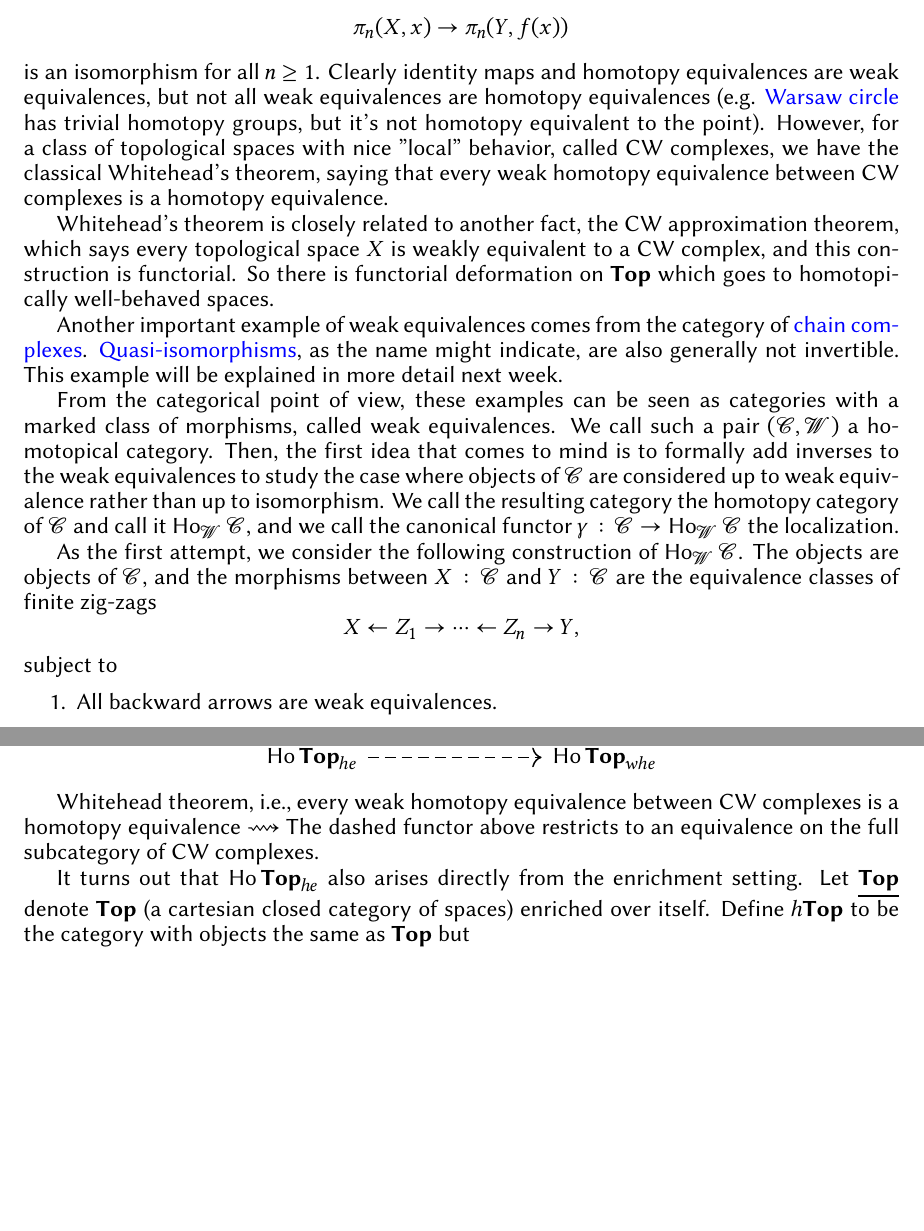
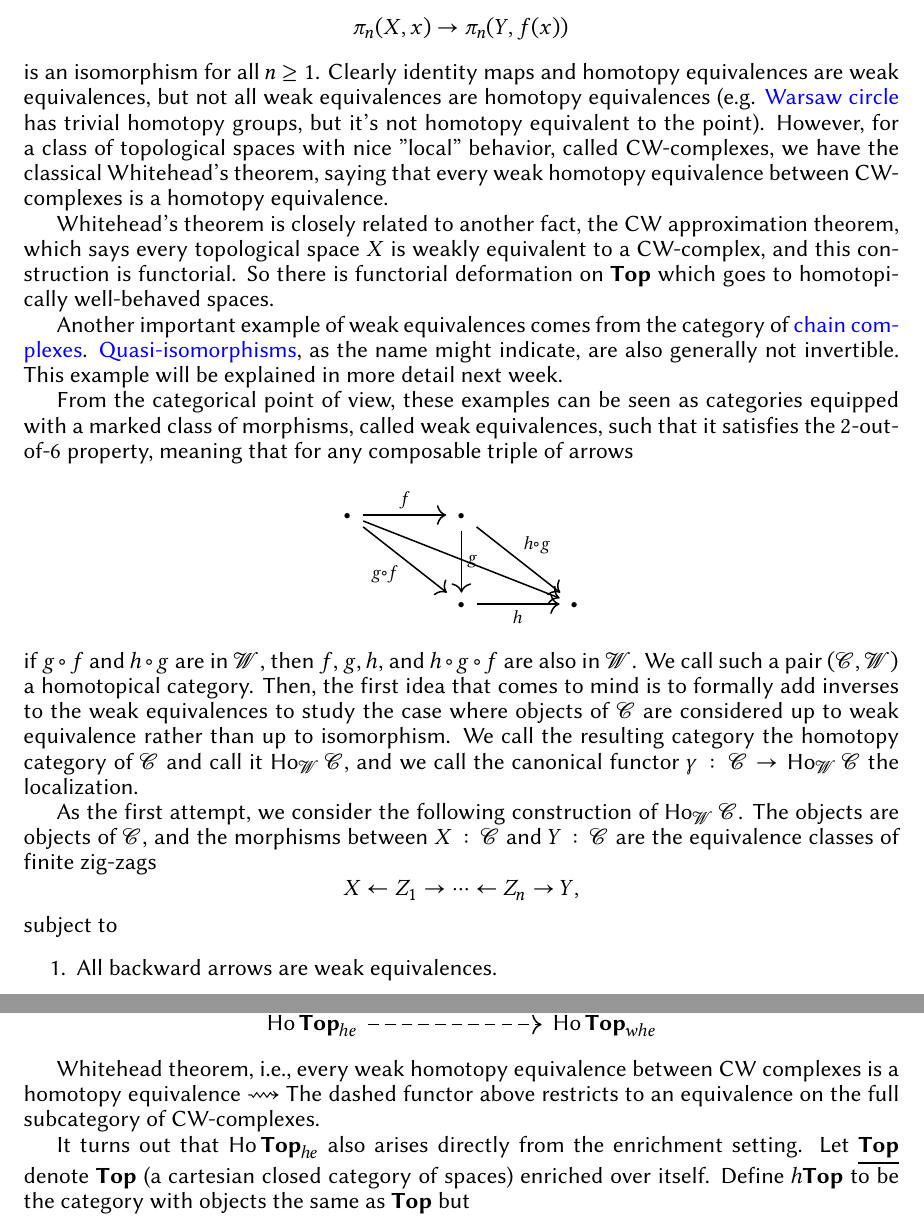
Before and after one commit to KunhongDu/ReadingGroupCHT, a LaTeX document (notes.tex): two parts of pages 2 and 4 of 5, joined at a grey line, cut so that both start at the same text, the shorter picture padded with empty space. Compiled offline with XeLaTeX.

Commit message:
Week1 revisited

```diff
--- a/notes.tex
+++ b/notes.tex
@@ -64,12 +64,12 @@ Again, in the category $\Top$ of topological spaces, we say a map $f : X \to Y$
 \pi_n(X,x) \to \pi_n(Y,f(x))
 \]
 is an isomorphism for all $n \ge 1$.
-Clearly identity maps and homotopy equivalences are weak equivalences, but not all weak equivalences are homotopy equivalences (e.g. \href{https://ncatlab.org/nlab/show/Warsaw+circle}{Warsaw circle} has trivial homotopy groups, but it's not homotopy equivalent to the point). However, for a class of topological spaces with nice "local" behavior, called CW complexes, we have the classical Whitehead's theorem, saying that
-every weak homotopy equivalence between CW complexes is a homotopy equivalence.
+Clearly identity maps and homotopy equivalences are weak equivalences, but not all weak equivalences are homotopy equivalences (e.g. \href{https://ncatlab.org/nlab/show/Warsaw+circle}{Warsaw circle} has trivial homotopy groups, but it's not homotopy equivalent to the point). However, for a class of topological spaces with nice "local" behavior, called CW-complexes, we have the classical Whitehead's theorem, saying that
+every weak homotopy equivalence between CW-complexes is a homotopy equivalence.
 
 % This is not provable in HoTT in its full generality, as assuming this implies that the universe is hypercomplete, which is not generally true as HoTT admits models which are not hypercomplete. However, the truncated version of Whitehead's theorem should be provable in HoTT.
 % Back to the classical discussion,
-Whitehead's theorem is closely related to another fact, the CW approximation theorem, which says every topological space $X$ is weakly equivalent to a CW complex, and this construction is functorial. So there is functorial deformation on $\Top$ which goes to homotopically well-behaved spaces.
+Whitehead's theorem is closely related to another fact, the CW approximation theorem, which says every topological space $X$ is weakly equivalent to a CW-complex, and this construction is functorial. So there is functorial deformation on $\Top$ which goes to homotopically well-behaved spaces.
 
 
 Another important example of weak equivalences comes from the category of
@@ -77,7 +77,15 @@ Another important example of weak equivalences comes from the category of
 \href{https://ncatlab.org/nlab/show/quasi-isomorphism}{Quasi-isomorphisms},
 as the name might indicate, are also generally not invertible. This example will be explained in more detail next week.
 
-From the categorical point of view, these examples can be seen as categories with a marked class of morphisms, called weak equivalences. We call such a pair $(\mathcal{C}, \mathcal{W})$ a homotopical category. Then, the first idea that comes to mind is to formally add inverses to the weak equivalences to study the case where objects of $\mathcal{C}$ are considered up to weak equivalence rather than up to isomorphism. We call the resulting category the homotopy category of $\mathcal{C}$ and call it $\Ho_{\mathcal{W}}\mathcal{C}$, and we call the canonical functor $\gamma : \mathcal{C} \to \Ho_{\mathcal{W}}\mathcal{C}$ the localization.
+From the categorical point of view, these examples can be seen as categories equipped with a marked class of morphisms, called weak equivalences, such that it satisfies the \(2\)-out-of-\(6\) property, meaning that for any composable triple of arrows
+\[
+\begin{tikzcd}[column sep=large, row sep=large]
+\bullet \arrow[r,"f"] \arrow[dr,swap," g\circ f"] \arrow[drr,swap]
+  & \bullet \arrow[d,"g"] \arrow[dr,"h\circ g"] \\
+& \bullet \arrow[r,swap,"h"] & \bullet
+\end{tikzcd}
+\]
+if \(g\circ f\) and \(h\circ g\) are in \(\mathcal{W}\), then \(f\), \(g\), \(h\), and \(h\circ g\circ f\) are also in \(\mathcal{W}\).  We call such a pair $(\mathcal{C}, \mathcal{W})$ a homotopical category. Then, the first idea that comes to mind is to formally add inverses to the weak equivalences to study the case where objects of $\mathcal{C}$ are considered up to weak equivalence rather than up to isomorphism. We call the resulting category the homotopy category of $\mathcal{C}$ and call it $\Ho_{\mathcal{W}}\mathcal{C}$, and we call the canonical functor $\gamma : \mathcal{C} \to \Ho_{\mathcal{W}}\mathcal{C}$ the localization.
 
 As the first attempt, we consider the following construction of $\Ho_{\mathcal{W}}\mathcal{C}$.
 The objects are objects of $\mathcal{C}$, and
@@ -180,7 +188,7 @@ The localization of weak homotopy equivalence factors through the localization o
 
 Whitehead theorem, i.e., every weak homotopy equivalence between CW complexes is a homotopy equivalence
 $\longrightsquigarrow$
-The dashed functor above restricts to an equivalence on the full subcategory of CW complexes.
+The dashed functor above restricts to an equivalence on the full subcategory of CW-complexes.
 
 It turns out that $\Ho \Top_{he}$ also arises directly from the enrichment setting.
 Let $\underline{\Top}$ denote $\Top$ (a cartesian closed category of spaces) enriched over itself.
```
